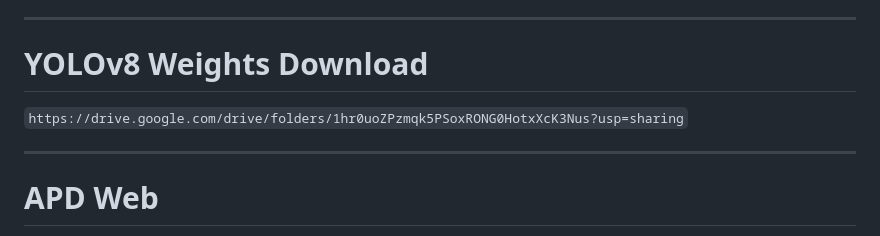
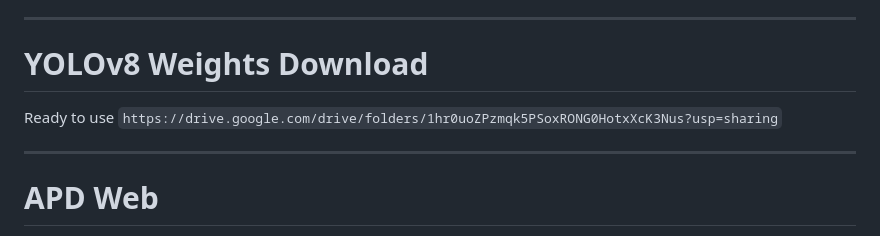
Before and after one commit to Pyrasan/APD-Recognition, a Markdown page: README.md, the part around the change. GitHub-like rendering.

```diff
--- a/README.md
+++ b/README.md
@@ -88,6 +88,7 @@ Ready to use `https://colab.research.google.com/drive/1ZeY2375iUu71WsEt9b4CZc5W0
 
 # YOLOv8 Weights Download
 
+Ready to use
 `https://drive.google.com/drive/folders/1hr0uoZPzmqk5PSoxRONG0HotxXcK3Nus?usp=sharing`
 
 -------------------------------------------------------------
```
